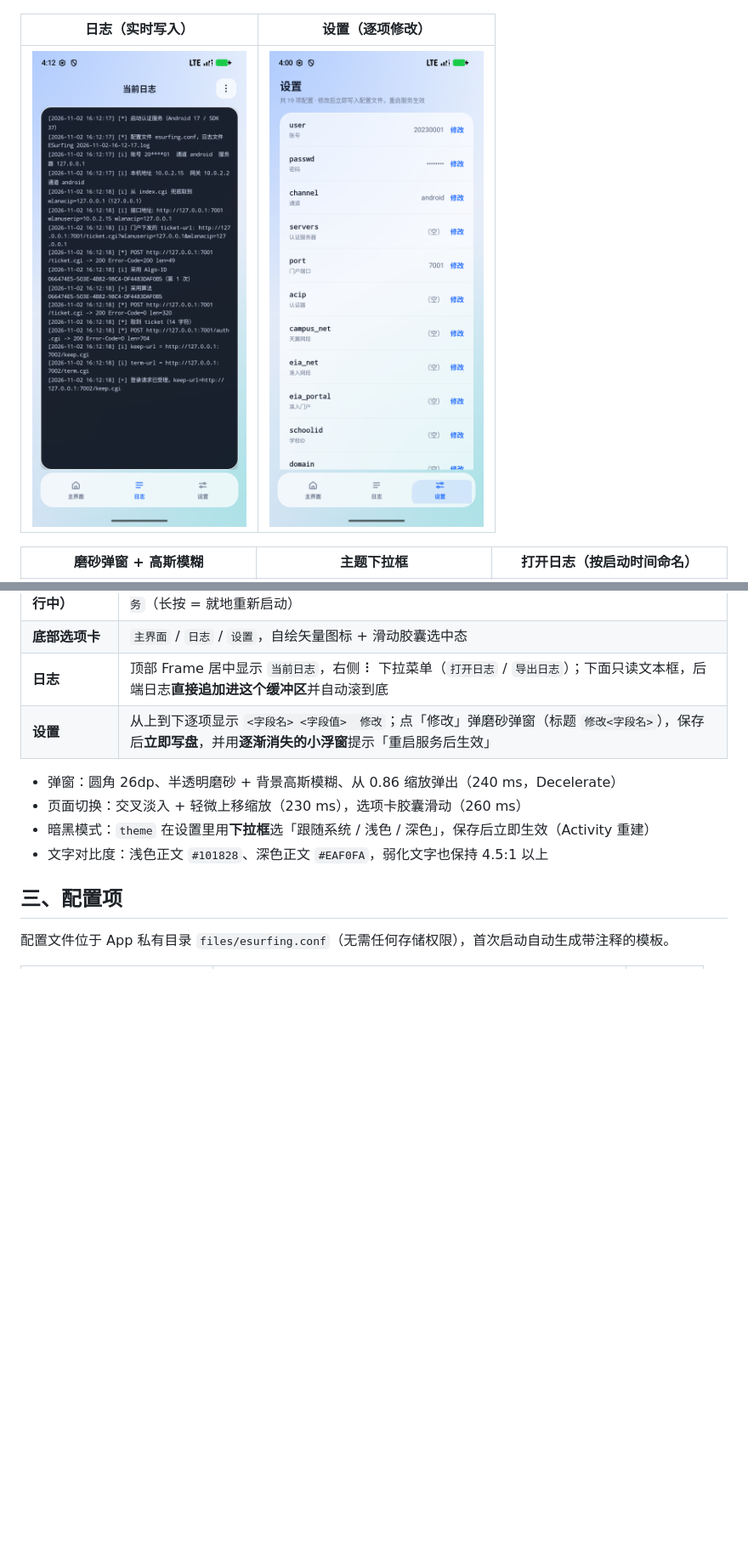
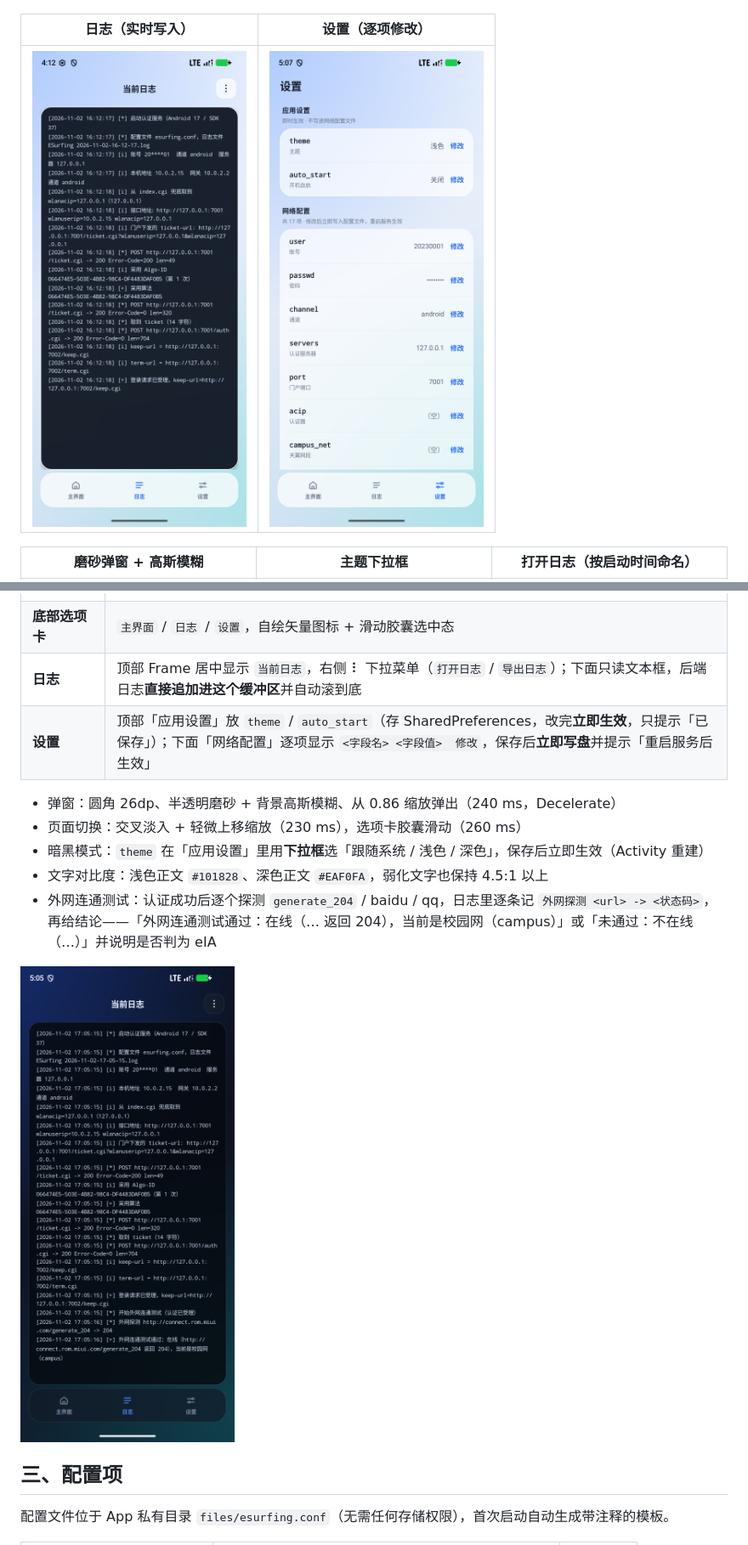
Before and after one commit to Hoshi0008/ESurfingClientAndroid, a Markdown page: README.md, 2 parts joined by grey strips. Shown at 85% size. Drawn GitHub-style; pictures changed too: docs/shots/log-probe.png (added), docs/shots/settings.png; blank space fills up the shorter version.

```diff
--- a/README.md
+++ b/README.md
@@ -49,12 +49,16 @@
 | **主界面（运行中）** | 绿色 `服务运行中`，下方一行**实时走表的运行时长**（`hh:mm:ss`，每秒刷新），按钮变成红色 `停止服务`（长按 = 就地重新启动） |
 | **底部选项卡** | `主界面` / `日志` / `设置`，自绘矢量图标 + 滑动胶囊选中态 |
 | **日志** | 顶部 Frame 居中显示 `当前日志`，右侧 ⠇ 下拉菜单（`打开日志` / `导出日志`）；下面只读文本框，后端日志**直接追加进这个缓冲区**并自动滚到底 |
-| **设置** | 从上到下逐项显示 `<字段名> <字段值>  修改`；点「修改」弹磨砂弹窗（标题 `修改<字段名>`），保存后**立即写盘**，并用**逐渐消失的小浮窗**提示「重启服务后生效」 |
+| **设置** | 顶部「应用设置」放 `theme` / `auto_start`（存 SharedPreferences，改完**立即生效**，只提示「已保存」）；下面「网络配置」逐项显示 `<字段名> <字段值>  修改`，保存后**立即写盘**并提示「重启服务后生效」 |
 
 - 弹窗：圆角 26dp、半透明磨砂 + 背景高斯模糊、从 0.86 缩放弹出（240 ms，Decelerate）
 - 页面切换：交叉淡入 + 轻微上移缩放（230 ms），选项卡胶囊滑动（260 ms）
-- 暗黑模式：`theme` 在设置里用**下拉框**选「跟随系统 / 浅色 / 深色」，保存后立即生效（Activity 重建）
+- 暗黑模式：`theme` 在「应用设置」里用**下拉框**选「跟随系统 / 浅色 / 深色」，保存后立即生效（Activity 重建）
 - 文字对比度：浅色正文 `#101828`、深色正文 `#EAF0FA`，弱化文字也保持 4.5:1 以上
+- 外网连通测试：认证成功后逐个探测 `generate_204` / baidu / qq，日志里逐条记 `外网探测 <url> -> <状态码>`，
+  再给结论——「外网连通测试通过：在线（… 返回 204），当前是校园网（campus）」或「未通过：不在线（…）」并说明是否判为 eIA
+
+![日志里的外网探测](docs/shots/log-probe.png)
 
 ## 三、配置项
 
```
Also changed, not shown: other parts of README.md (+12 -3 lines), 11 other files.
